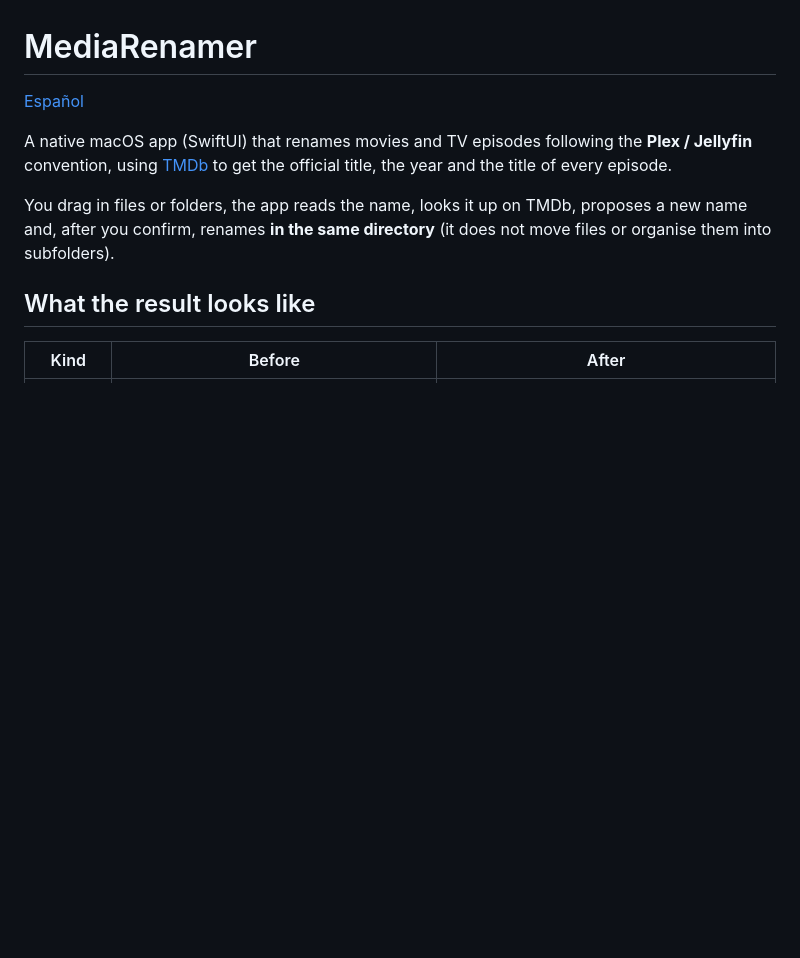
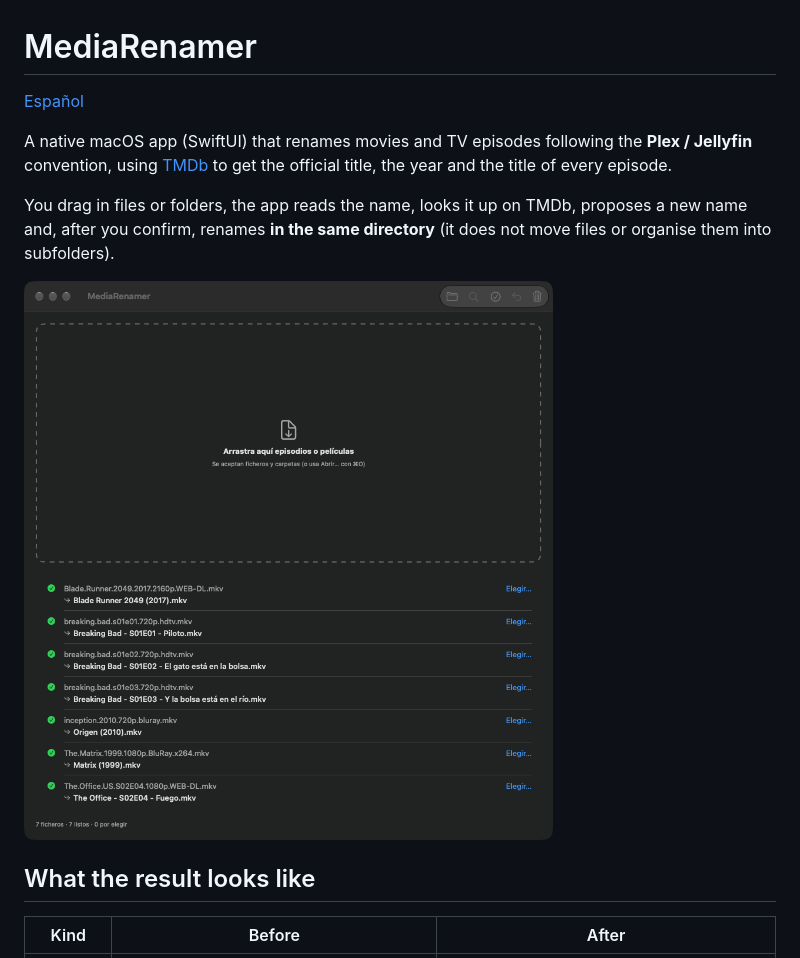
Before and after one commit to mgoreiro/media-renamer, a Markdown page: README.md, the part around the change. Rendered like a GitHub page; pictures changed too: docs/screenshot.png (added); blank space fills up the shorter version.

```diff
--- a/README.md
+++ b/README.md
@@ -5,6 +5,8 @@
 A native macOS app (SwiftUI) that renames movies and TV episodes following the **Plex / Jellyfin** convention, using [TMDb](https://www.themoviedb.org/) to get the official title, the year and the title of every episode.
 
 You drag in files or folders, the app reads the name, looks it up on TMDb, proposes a new name and, after you confirm, renames **in the same directory** (it does not move files or organise them into subfolders).
+
+![MediaRenamer with seven files and their proposed Plex/Jellyfin names](https://raw.githubusercontent.com/mgoreiro/media-renamer/main/docs/screenshot.png)
 
 ## What the result looks like
 
```
Also changed, not shown: README.es.md (+2 -0 lines).
